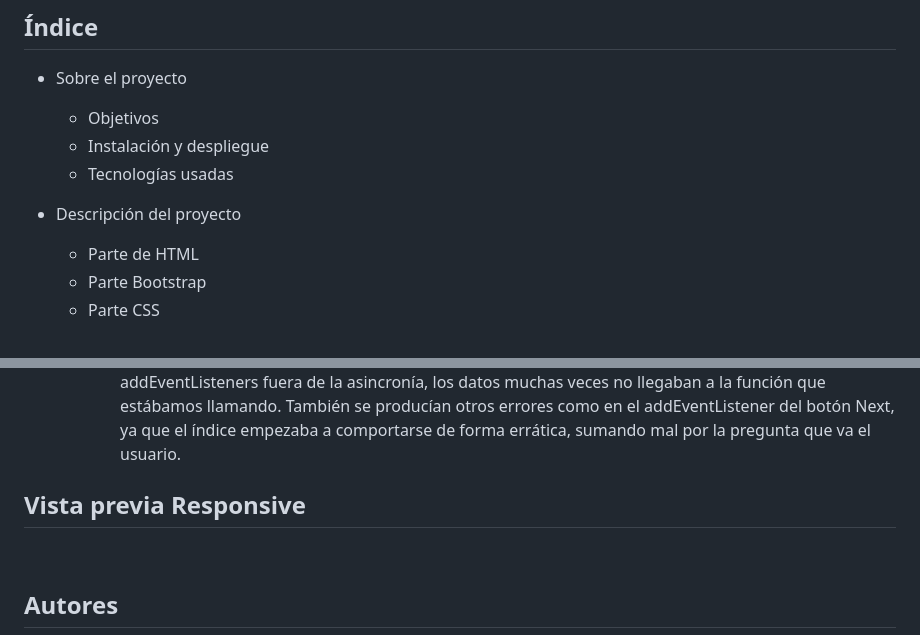
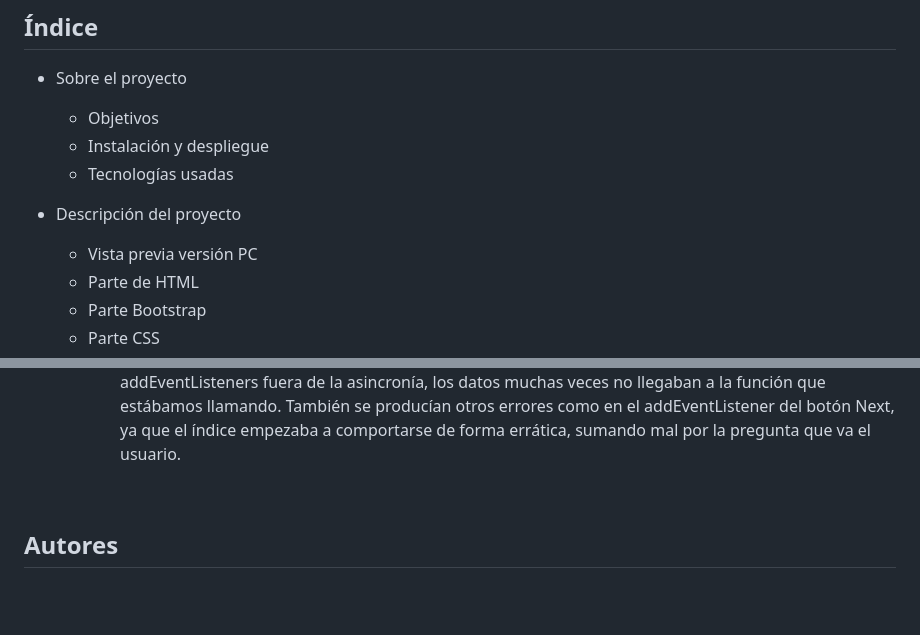
Before and after one commit to vaneebg/PROJECT-QUIZ, a Markdown page: README.md, 2 parts joined by grey strips. Drawn GitHub-style; blank space fills up the shorter version.

Commit message:
readme terminado

```diff
--- a/README.md
+++ b/README.md
@@ -10,6 +10,7 @@
 
 
 * Descripción del proyecto
+    * Vista previa versión PC
     * Parte de HTML
     * Parte Bootstrap
     * Parte CSS
@@ -183,11 +194,6 @@ Al trabajar en equipo, tenemos que lidiar con diversas dificultades, como por ej
 
 
 
-
-
-
-## Vista previa Responsive
-
 <br>
 
 
```
Also changed, not shown: other parts of README.md (+10 -0 lines), Assets/iniciocp2.png (added), Assets/iniciopc.png (added), Assets/quizpc.png (added), Assets/resultspc1.png (added), Assets/resultspc2.png (added).
